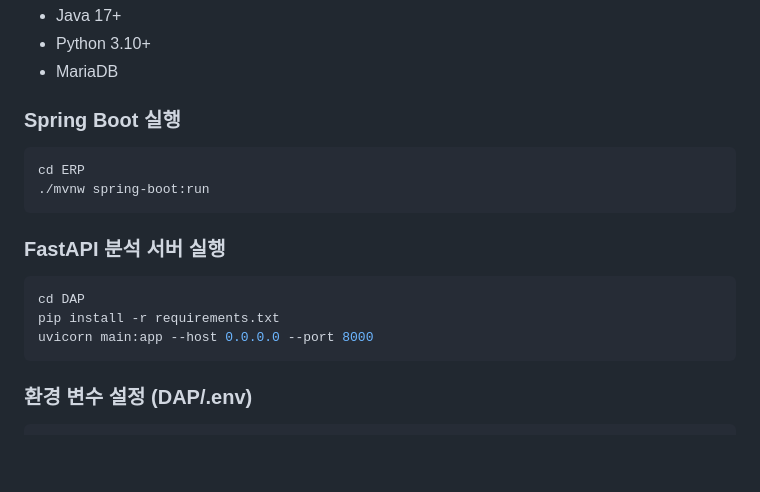
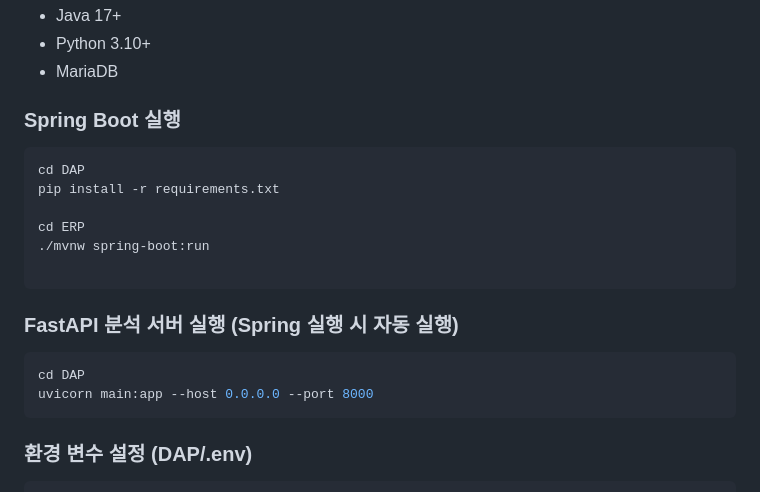
Before and after one commit to johyun123/ERP_Project, a Markdown page: README.md, the part around the change. Drawn GitHub-style; blank space fills up the shorter version.

Commit message:
README 수정

````diff
--- a/README.md
+++ b/README.md
@@ -146,14 +146,17 @@ ERP_Project/
 
 ### Spring Boot 실행
 ```bash
+cd DAP
+pip install -r requirements.txt
+
 cd ERP
 ./mvnw spring-boot:run
+
 ```
 
-### FastAPI 분석 서버 실행
+### FastAPI 분석 서버 실행 (Spring 실행 시 자동 실행)
 ```bash
 cd DAP
-pip install -r requirements.txt
 uvicorn main:app --host 0.0.0.0 --port 8000
 ```
 
````
